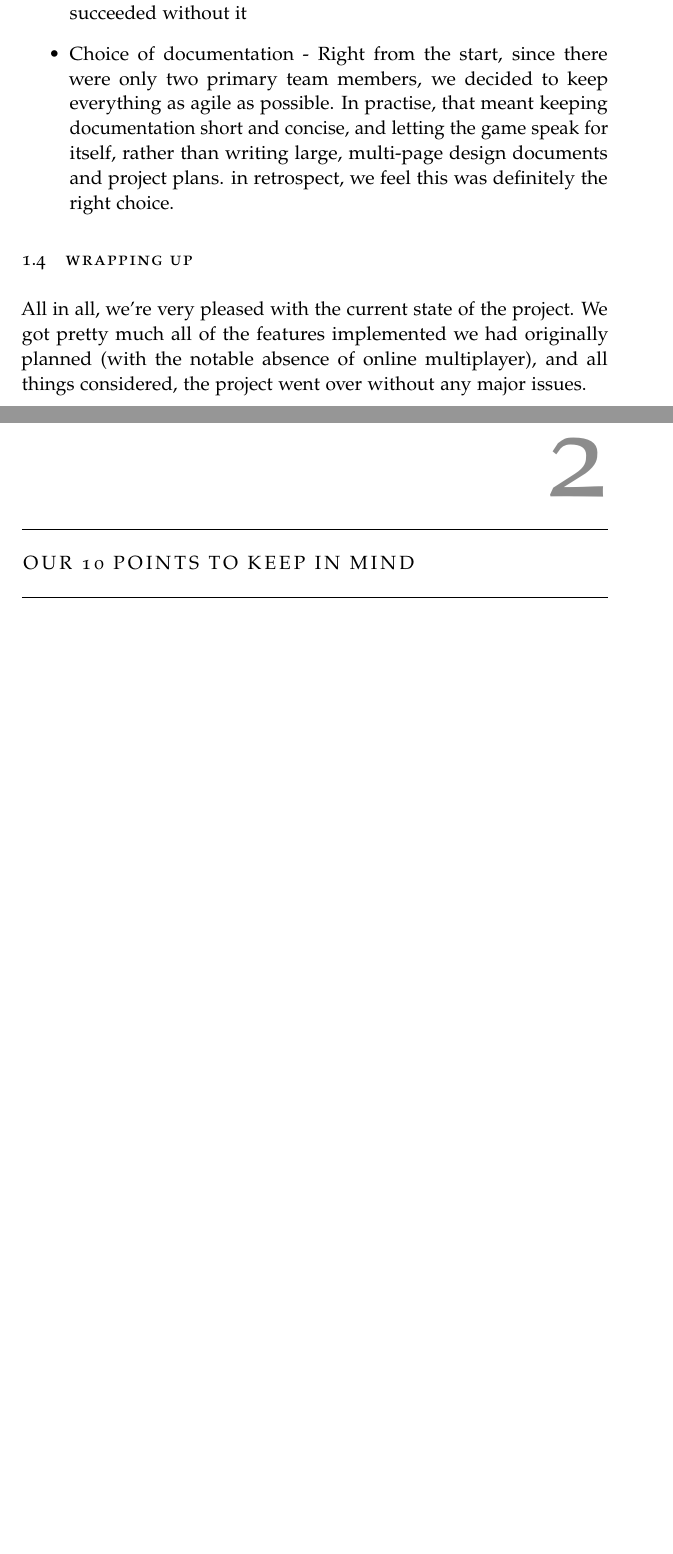
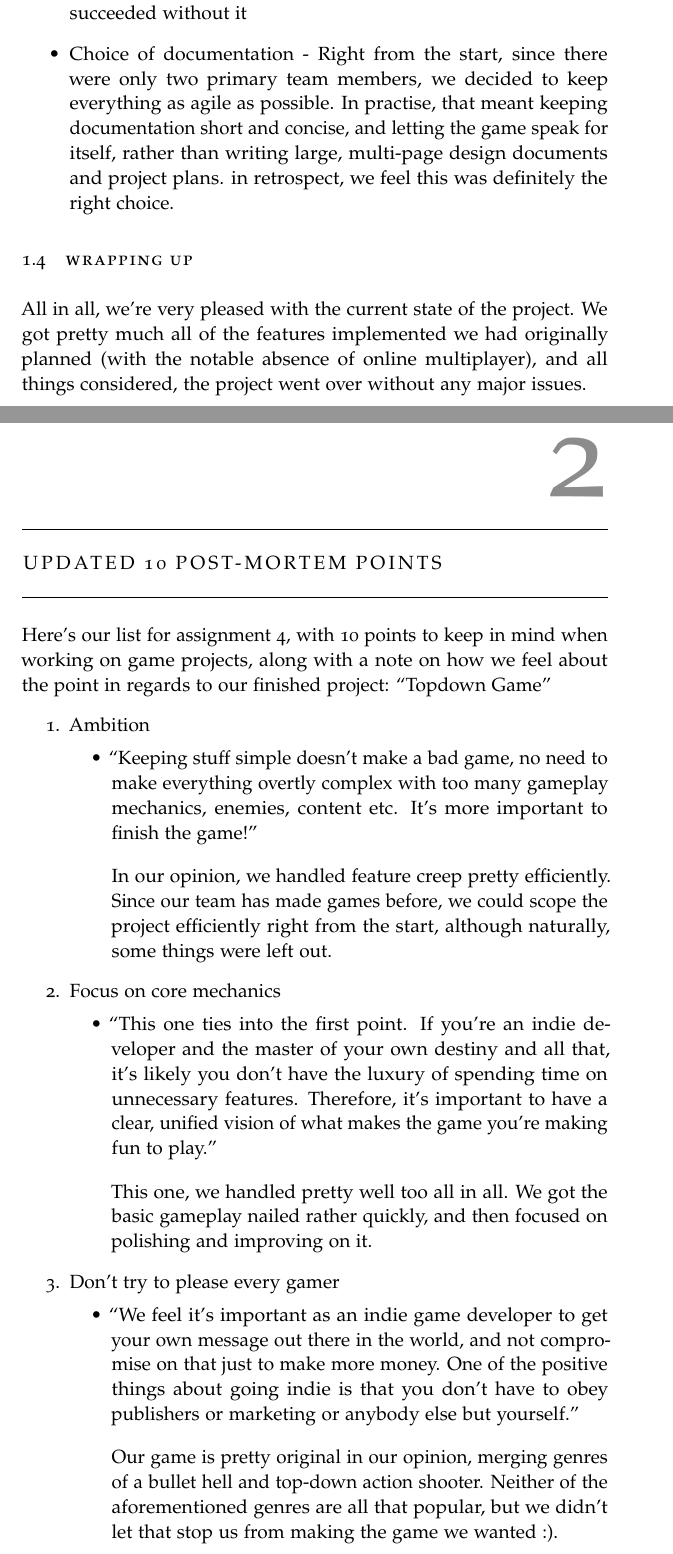
Before and after one commit to isurakka/game-programming-project, a LaTeX thesis (Post-mortem.tex): two parts of pages 4 and 5 of 8 before the commit and two parts of pages 4 and 5 of 10 after it, joined at a grey line, cut so that both start at the same text, the shorter picture padded with empty space. Compiled offline with pdfLaTeX.

Commit message:
add post-mortem post-analysis to .tex

```diff
--- a/Post-mortem.tex
+++ b/Post-mortem.tex
@@ -57,4 +57,28 @@
 \end{itemize}
 \section{Wrapping up}
 All in all, we're very pleased with the current state of the project. We got pretty much all of the features implemented we had originally planned (with the notable absence of online multiplayer), and all things considered, the project went over without any major issues.
-\chapter{Our 10 points to keep in mind}
+\chapter{Updated 10 post-mortem points}
+Here's our list for assignment 4, with 10 points to keep in mind when working on game projects, along with a note on how we feel about the point in regards to our finished project:
+``Topdown Game''
+\begin{enumerate}
+\item Ambition
+    \begin{itemize}
+    \item ``Keeping stuff simple doesn't make a bad game, no need to make everything overtly complex with too many gameplay mechanics, enemies, content etc. It's more important to finish the game!''
+
+    \medskip
+    In our opinion, we handled feature creep pretty efficiently. Since our team has made games before, we could scope the project efficiently right from the start, although naturally, some things were left out.
+    \end{itemize}
+\item Focus on core mechanics
+    \begin{itemize}
+    \item ``This one ties into the first point. If you're an indie developer and the master of your own destiny and all that, it's likely you don't have the luxury of spending time on unnecessary features. Therefore, it's important to have a clear, unified vision of what makes the game you're making fun to play.''
+
+    \medskip
+    This one, we handled pretty well too all in all. We got the basic gameplay nailed rather quickly, and then focused on polishing and improving on it.
+    \end{itemize}
+\item Don't try to please every gamer
+    \begin{itemize}
+    \item ``We feel it's important as an indie game developer to get your own message out there in the world, and not compromise on that just to make more money. One of the positive things about going indie is that you don't have to obey publishers or marketing or anybody else but yourself.''
+
+    \medskip
+    Our game is pretty original in our opinion, merging genres of a bullet hell and top-down action shooter. Neither of the aforementioned genres are all that popular, but we didn't let that stop us from making the game we wanted :).
+    \end{itemize}
@@ -60,0 +88 @@ All in all, we're very pleased with the current state of the project. We got pre
+    \medskip
```
Also changed, not shown: Post-mortem.tex (52 more changed lines).
